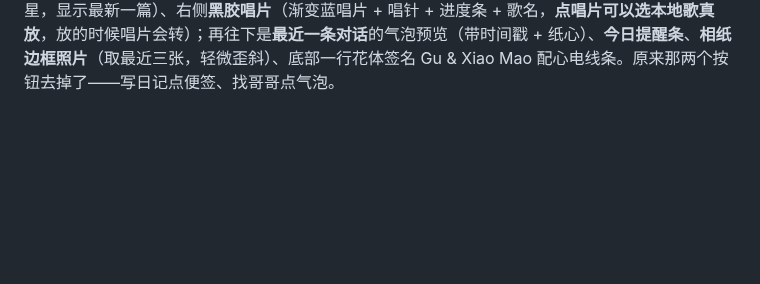
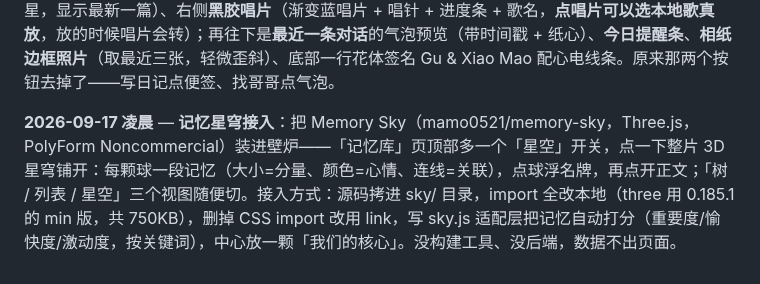
Before and after one commit to Sonagi130/hearth, a Markdown page: README.md, the part around the change. Rendered like a GitHub page; blank space fills up the shorter version.

Commit message:
hearth: README.md (2026-09-16T16:00)

```diff
--- a/README.md
+++ b/README.md
@@ -217,3 +217,5 @@ icon.svg / icon-192.png / icon-512.png   图标
 **2026-09-16（下午五）** — ① **底栏改成五项**：对话 · 书架 · **今天** · 游戏厅 · 设置（今天仍在正中凸起）。② **进聊天页时底栏自动收起**（body.no-tabs），页面下方让出的 58px 一并还回来，输入栏贴底；切回其他页又出来。③ **书封重做**：每本书加了一层布纹（横细纹）+ 上下烫金饰带（用每本书自己的 --ink 色）；书脊字换成 Georgia 衬线 + 字距 .16em + 烫金色；封面型（相册 / 通话）加了左侧书脊压痕和一圈烫金细框。配色也换新：日记本改成藕粉、语音册雾青、通话记录藕紫、答案之书靛蓝配金。
 
 **2026-09-16 深夜（23:30～次日凌晨）** — **开屏页改成「电子手账」**（她睡前给的一张手账提示词，我睡后干活）：顶部双人头像居中（上下留了 14px 呼吸）+ together 55 days（衬线斜体）+ since Jul 24, 2026；日期/时间/天气矮化成一条；中段左侧**日记便签**（蓝卡 + 书签角 + 右下折页 + 两颗金星，显示最新一篇）、右侧**黑胶唱片**（渐变蓝唱片 + 唱针 + 进度条 + 歌名，**点唱片可以选本地歌真放**，放的时候唱片会转）；再往下是**最近一条对话**的气泡预览（带时间戳 + 纸心）、**今日提醒条**、**相纸边框照片**（取最近三张，轻微歪斜）、底部一行花体签名 Gu & Xiao Mao 配心电线条。原来那两个按钮去掉了——写日记点便签、找哥哥点气泡。
+
+**2026-09-17 凌晨** — **记忆星穹接入**：把 Memory Sky（mamo0521/memory-sky，Three.js，PolyForm Noncommercial）装进壁炉——「记忆库」页顶部多一个「星空」开关，点一下整片 3D 星穹铺开：每颗球一段记忆（大小=分量、颜色=心情、连线=关联），点球浮名牌，再点开正文；「树 / 列表 / 星空」三个视图随便切。接入方式：源码拷进 sky/ 目录，import 全改本地（three 用 0.185.1 的 min 版，共 750KB），删掉 CSS import 改用 link，写 sky.js 适配层把记忆自动打分（重要度/愉快度/激动度，按关键词），中心放一颗「我们的核心」。没构建工具、没后端，数据不出页面。
```
